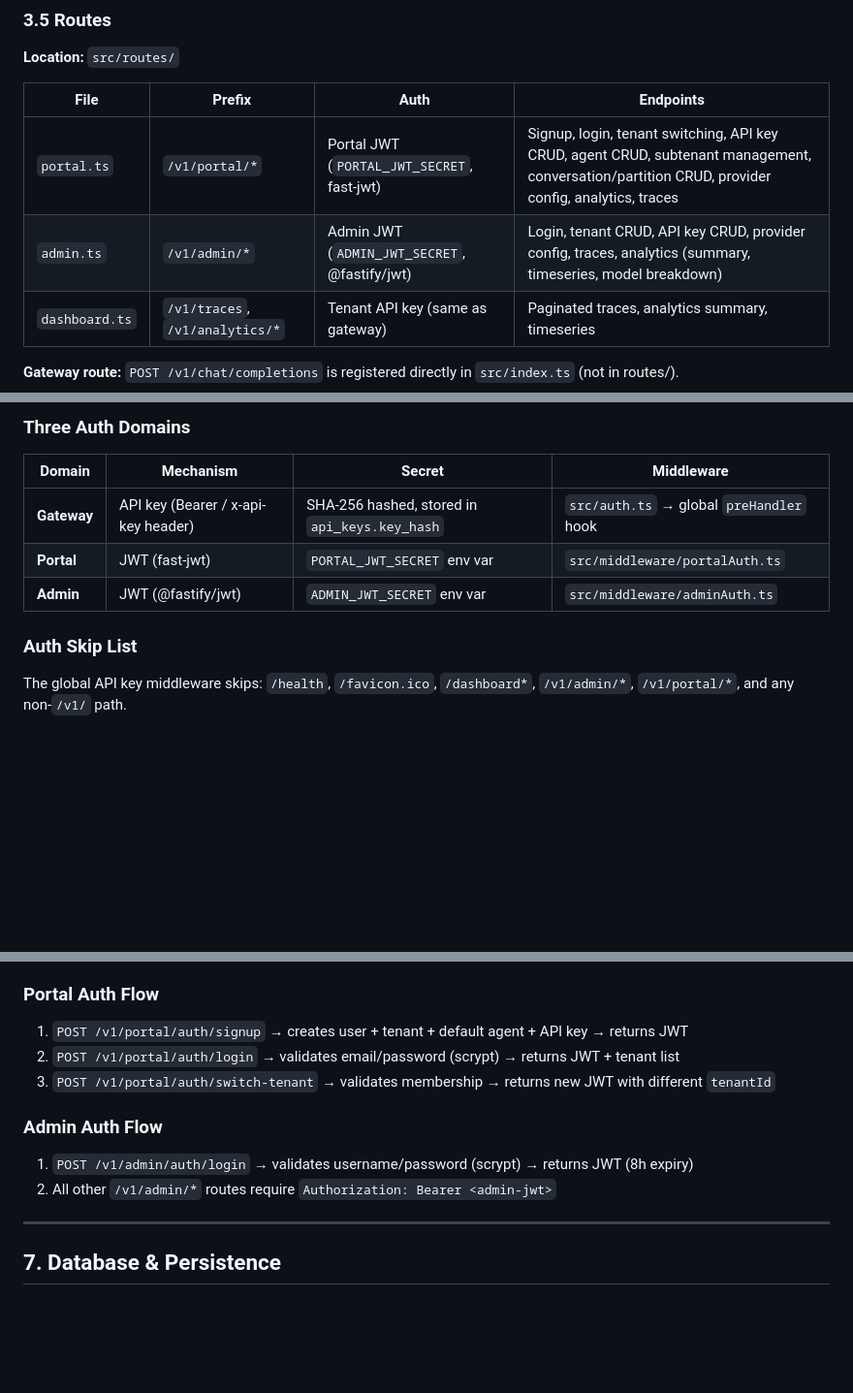
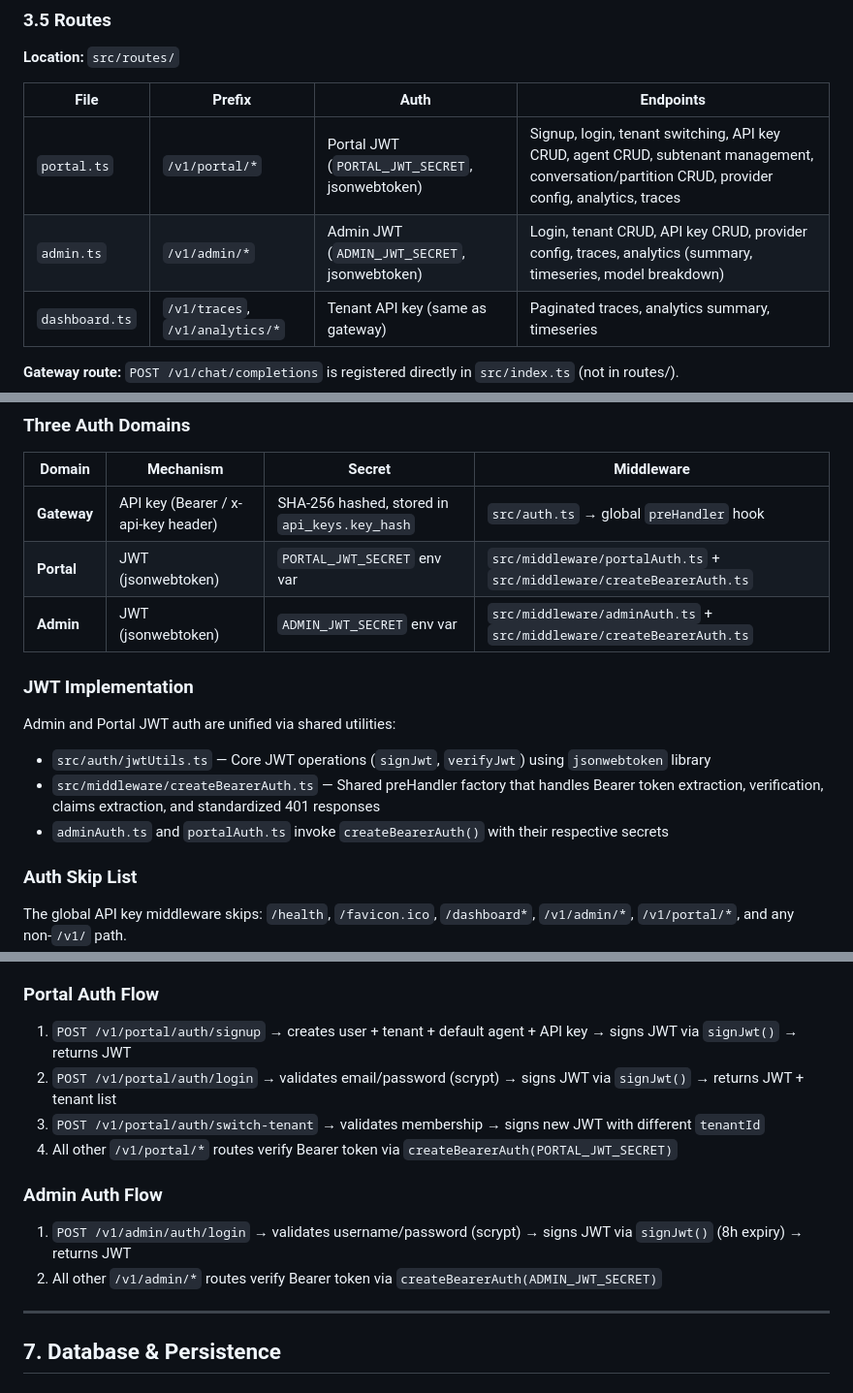
Before and after one commit to Goalglowup/loom, a Markdown page: docs/architecture.md, 3 parts joined by grey strips. Shown at 97% size. Drawn GitHub-style; blank space fills up the shorter version.

Commit message:
Update architecture doc: unified JWT auth middleware
Reflect consolidation of admin + portal auth onto shared jwtUtils
and createBearerAuth factory. Remove @fastify/jwt / fast-jwt.
Single jsonwebtoken dependency. Separate secrets retained.

Co-authored-by: Copilot <223556219+Copilot@users.noreply.github.com>

```diff
--- a/docs/architecture.md
+++ b/docs/architecture.md
@@ -177,8 +177,8 @@ The domain layer uses MikroORM's `EntitySchema` pattern (separate schema files)
 
 | File | Prefix | Auth | Endpoints |
 |------|--------|------|-----------|
-| `portal.ts` | `/v1/portal/*` | Portal JWT (`PORTAL_JWT_SECRET`, fast-jwt) | Signup, login, tenant switching, API key CRUD, agent CRUD, subtenant management, conversation/partition CRUD, provider config, analytics, traces |
-| `admin.ts` | `/v1/admin/*` | Admin JWT (`ADMIN_JWT_SECRET`, @fastify/jwt) | Login, tenant CRUD, API key CRUD, provider config, traces, analytics (summary, timeseries, model breakdown) |
+| `portal.ts` | `/v1/portal/*` | Portal JWT (`PORTAL_JWT_SECRET`, jsonwebtoken) | Signup, login, tenant switching, API key CRUD, agent CRUD, subtenant management, conversation/partition CRUD, provider config, analytics, traces |
+| `admin.ts` | `/v1/admin/*` | Admin JWT (`ADMIN_JWT_SECRET`, jsonwebtoken) | Login, tenant CRUD, API key CRUD, provider config, traces, analytics (summary, timeseries, model breakdown) |
 | `dashboard.ts` | `/v1/traces`, `/v1/analytics/*` | Tenant API key (same as gateway) | Paginated traces, analytics summary, timeseries |
 
 **Gateway route:** `POST /v1/chat/completions` is registered directly in `src/index.ts` (not in routes/).
@@ -325,8 +325,15 @@ API keys have `active` / `revoked` status. Revoked keys are removed from the LRU
 | Domain | Mechanism | Secret | Middleware |
 |--------|-----------|--------|------------|
 | **Gateway** | API key (Bearer / x-api-key header) | SHA-256 hashed, stored in `api_keys.key_hash` | `src/auth.ts` → global `preHandler` hook |
-| **Portal** | JWT (fast-jwt) | `PORTAL_JWT_SECRET` env var | `src/middleware/portalAuth.ts` |
-| **Admin** | JWT (@fastify/jwt) | `ADMIN_JWT_SECRET` env var | `src/middleware/adminAuth.ts` |
+| **Portal** | JWT (jsonwebtoken) | `PORTAL_JWT_SECRET` env var | `src/middleware/portalAuth.ts` + `src/middleware/createBearerAuth.ts` |
+| **Admin** | JWT (jsonwebtoken) | `ADMIN_JWT_SECRET` env var | `src/middleware/adminAuth.ts` + `src/middleware/createBearerAuth.ts` |
+
+### JWT Implementation
+
+Admin and Portal JWT auth are unified via shared utilities:
+- `src/auth/jwtUtils.ts` — Core JWT operations (`signJwt`, `verifyJwt`) using `jsonwebtoken` library
+- `src/middleware/createBearerAuth.ts` — Shared preHandler factory that handles Bearer token extraction, verification, claims extraction, and standardized 401 responses
+- `adminAuth.ts` and `portalAuth.ts` invoke `createBearerAuth()` with their respective secrets
 
 ### Auth Skip List
 
@@ -344,14 +351,15 @@ loom_sk_{prefix}_{random}
 
 ### Portal Auth Flow
 
-1. `POST /v1/portal/auth/signup` → creates user + tenant + default agent + API key → returns JWT
-2. `POST /v1/portal/auth/login` → validates email/password (scrypt) → returns JWT + tenant list
-3. `POST /v1/portal/auth/switch-tenant` → validates membership → returns new JWT with different `tenantId`
+1. `POST /v1/portal/auth/signup` → creates user + tenant + default agent + API key → signs JWT via `signJwt()` → returns JWT
+2. `POST /v1/portal/auth/login` → validates email/password (scrypt) → signs JWT via `signJwt()` → returns JWT + tenant list
+3. `POST /v1/portal/auth/switch-tenant` → validates membership → signs new JWT with different `tenantId`
+4. All other `/v1/portal/*` routes verify Bearer token via `createBearerAuth(PORTAL_JWT_SECRET)`
 
 ### Admin Auth Flow
 
-1. `POST /v1/admin/auth/login` → validates username/password (scrypt) → returns JWT (8h expiry)
-2. All other `/v1/admin/*` routes require `Authorization: Bearer <admin-jwt>`
+1. `POST /v1/admin/auth/login` → validates username/password (scrypt) → signs JWT via `signJwt()` (8h expiry) → returns JWT
+2. All other `/v1/admin/*` routes verify Bearer token via `createBearerAuth(ADMIN_JWT_SECRET)`
 
 ---
 
```
Also changed, not shown: other parts of docs/architecture.md (+2 -2 lines).
